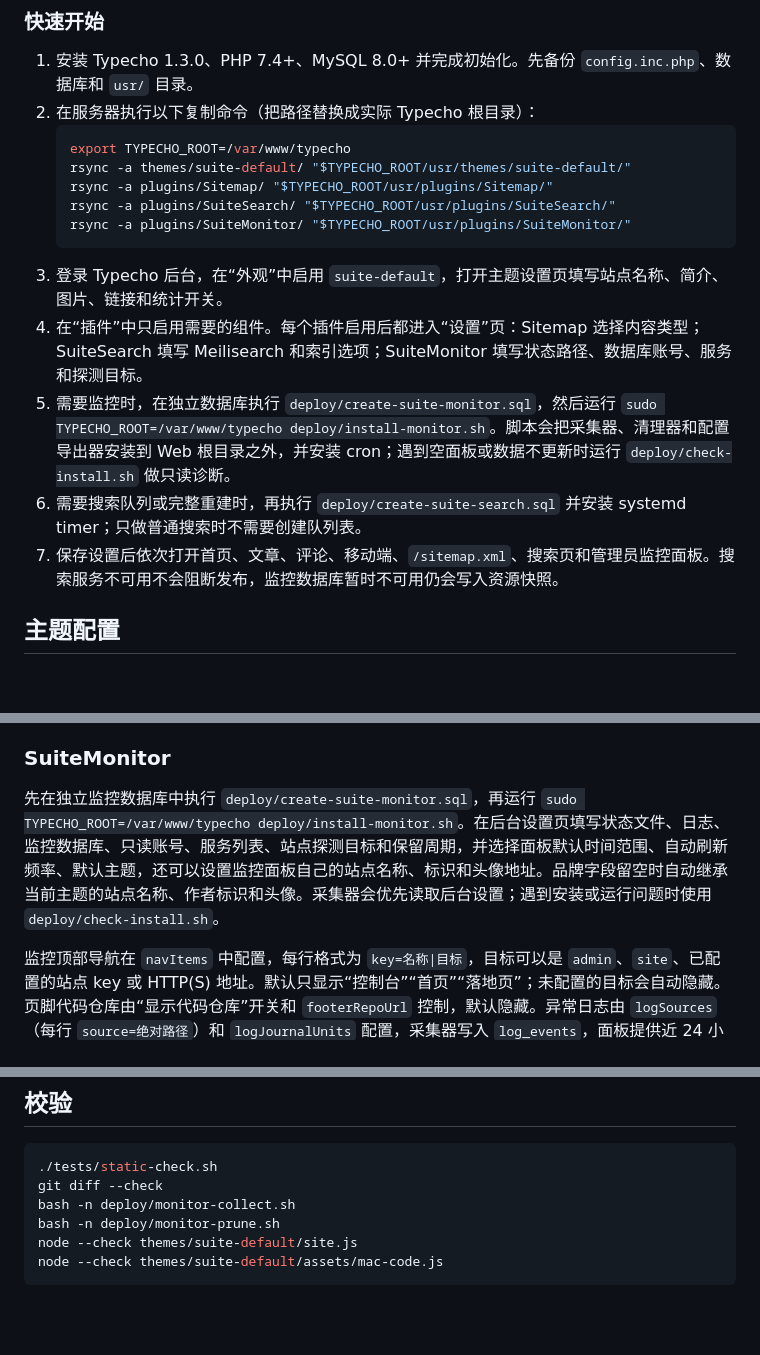
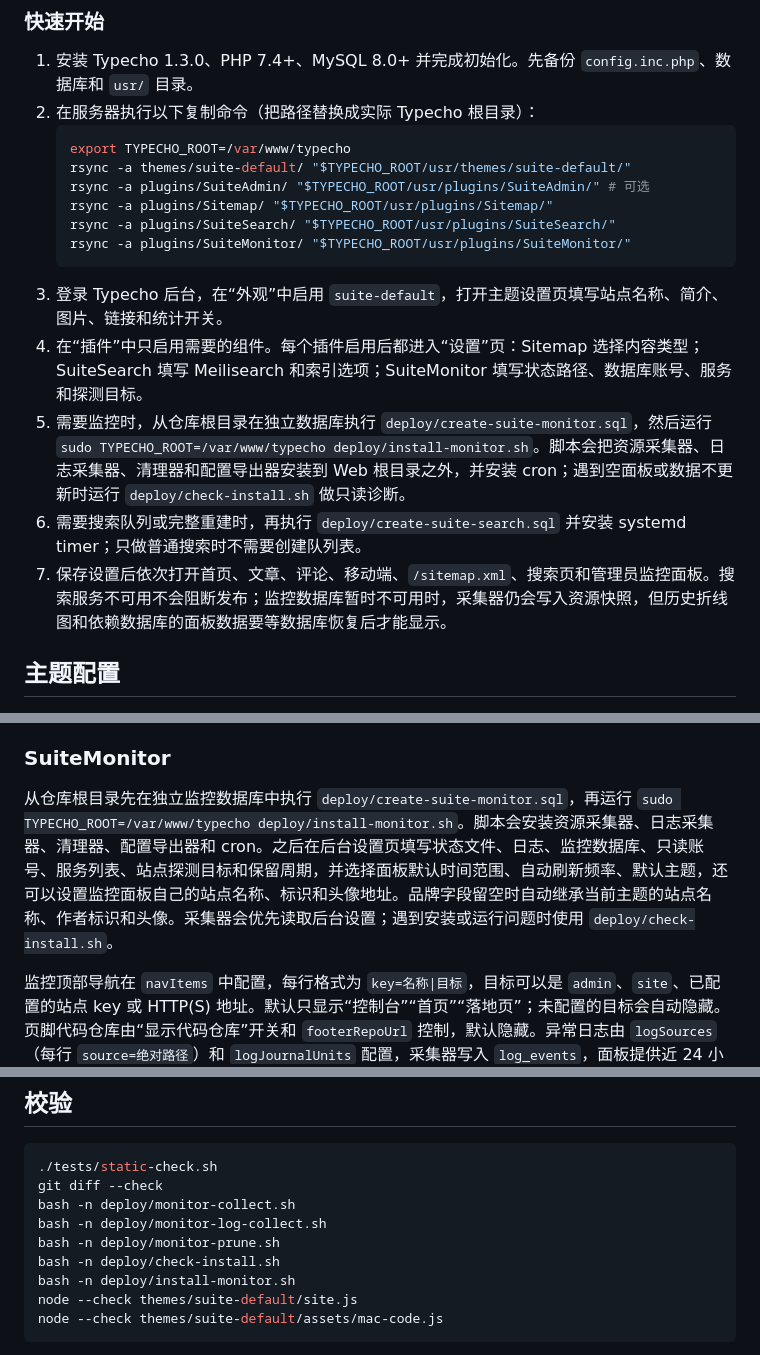
Before and after one commit to jinlio/luckyguo-typecho-suite, a Markdown page: README.zh-CN.md, 3 parts joined by grey strips. Rendered like a GitHub page; blank space fills up the shorter version.

````diff
--- a/README.zh-CN.md
+++ b/README.zh-CN.md
@@ -80,15 +81,16 @@ rsync -a /tmp/typecho-suite/plugins/Sitemap/ "$TYPECHO_ROOT/usr/plugins/Sitemap/
    ```sh
    export TYPECHO_ROOT=/var/www/typecho
    rsync -a themes/suite-default/ "$TYPECHO_ROOT/usr/themes/suite-default/"
+   rsync -a plugins/SuiteAdmin/ "$TYPECHO_ROOT/usr/plugins/SuiteAdmin/" # 可选
    rsync -a plugins/Sitemap/ "$TYPECHO_ROOT/usr/plugins/Sitemap/"
    rsync -a plugins/SuiteSearch/ "$TYPECHO_ROOT/usr/plugins/SuiteSearch/"
    rsync -a plugins/SuiteMonitor/ "$TYPECHO_ROOT/usr/plugins/SuiteMonitor/"
    ```
 3. 登录 Typecho 后台，在“外观”中启用 `suite-default`，打开主题设置页填写站点名称、简介、图片、链接和统计开关。
 4. 在“插件”中只启用需要的组件。每个插件启用后都进入“设置”页：Sitemap 选择内容类型；SuiteSearch 填写 Meilisearch 和索引选项；SuiteMonitor 填写状态路径、数据库账号、服务和探测目标。
-5. 需要监控时，在独立数据库执行 `deploy/create-suite-monitor.sql`，然后运行 `sudo TYPECHO_ROOT=/var/www/typecho deploy/install-monitor.sh`。脚本会把采集器、清理器和配置导出器安装到 Web 根目录之外，并安装 cron；遇到空面板或数据不更新时运行 `deploy/check-install.sh` 做只读诊断。
+5. 需要监控时，从仓库根目录在独立数据库执行 `deploy/create-suite-monitor.sql`，然后运行 `sudo TYPECHO_ROOT=/var/www/typecho deploy/install-monitor.sh`。脚本会把资源采集器、日志采集器、清理器和配置导出器安装到 Web 根目录之外，并安装 cron；遇到空面板或数据不更新时运行 `deploy/check-install.sh` 做只读诊断。
 6. 需要搜索队列或完整重建时，再执行 `deploy/create-suite-search.sql` 并安装 systemd timer；只做普通搜索时不需要创建队列表。
-7. 保存设置后依次打开首页、文章、评论、移动端、`/sitemap.xml`、搜索页和管理员监控面板。搜索服务不可用不会阻断发布，监控数据库暂时不可用仍会写入资源快照。
+7. 保存设置后依次打开首页、文章、评论、移动端、`/sitemap.xml`、搜索页和管理员监控面板。搜索服务不可用不会阻断发布；监控数据库暂时不可用时，采集器仍会写入资源快照，但历史折线图和依赖数据库的面板数据要等数据库恢复后才能显示。
 
 ## 主题配置
 
@@ -137,7 +139,7 @@ MEILI_INDEX_LIVE=posts_live
 
 [](#suitemonitor)
 
-先在独立监控数据库中执行 `deploy/create-suite-monitor.sql`，再运行 `sudo TYPECHO_ROOT=/var/www/typecho deploy/install-monitor.sh`。在后台设置页填写状态文件、日志、监控数据库、只读账号、服务列表、站点探测目标和保留周期，并选择面板默认时间范围、自动刷新频率、默认主题，还可以设置监控面板自己的站点名称、标识和头像地址。品牌字段留空时自动继承当前主题的站点名称、作者标识和头像。采集器会优先读取后台设置；遇到安装或运行问题时使用 `deploy/check-install.sh`。
+从仓库根目录先在独立监控数据库中执行 `deploy/create-suite-monitor.sql`，再运行 `sudo TYPECHO_ROOT=/var/www/typecho deploy/install-monitor.sh`。脚本会安装资源采集器、日志采集器、清理器、配置导出器和 cron。之后在后台设置页填写状态文件、日志、监控数据库、只读账号、服务列表、站点探测目标和保留周期，并选择面板默认时间范围、自动刷新频率、默认主题，还可以设置监控面板自己的站点名称、标识和头像地址。品牌字段留空时自动继承当前主题的站点名称、作者标识和头像。采集器会优先读取后台设置；遇到安装或运行问题时使用 `deploy/check-install.sh`。
 
 监控顶部导航在 `navItems` 中配置，每行格式为 `key=名称|目标`，目标可以是 `admin`、`site`、已配置的站点 key 或 HTTP(S) 地址。默认只显示“控制台”“首页”“落地页”；未配置的目标会自动隐藏。页脚代码仓库由“显示代码仓库”开关和 `footerRepoUrl` 控制，默认隐藏。异常日志由 `logSources`（每行 `source=绝对路径`）和 `logJournalUnits` 配置，采集器写入 `log_events`，面板提供近 24 小时列表、级别筛选和自动刷新。
 
@@ -173,7 +175,10 @@ SQL 示例使用 `typecho_` 前缀；如需更换前缀请在所有示例中保
 ./tests/static-check.sh
 git diff --check
 bash -n deploy/monitor-collect.sh
+bash -n deploy/monitor-log-collect.sh
 bash -n deploy/monitor-prune.sh
+bash -n deploy/check-install.sh
+bash -n deploy/install-monitor.sh
 node --check themes/suite-default/site.js
 node --check themes/suite-default/assets/mac-code.js
 ```
````
Also changed, not shown: other parts of README.zh-CN.md (+1 -0 lines), README.md (+16 -6 lines).
